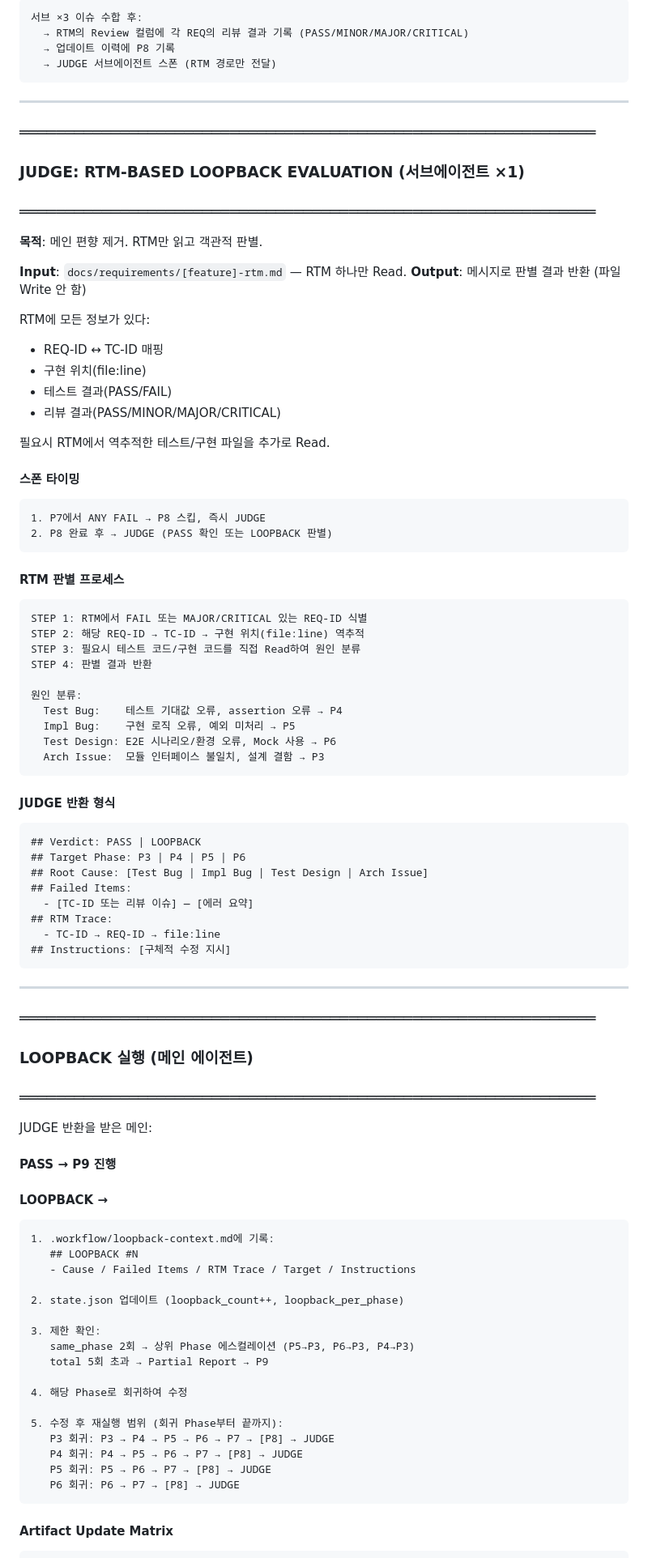
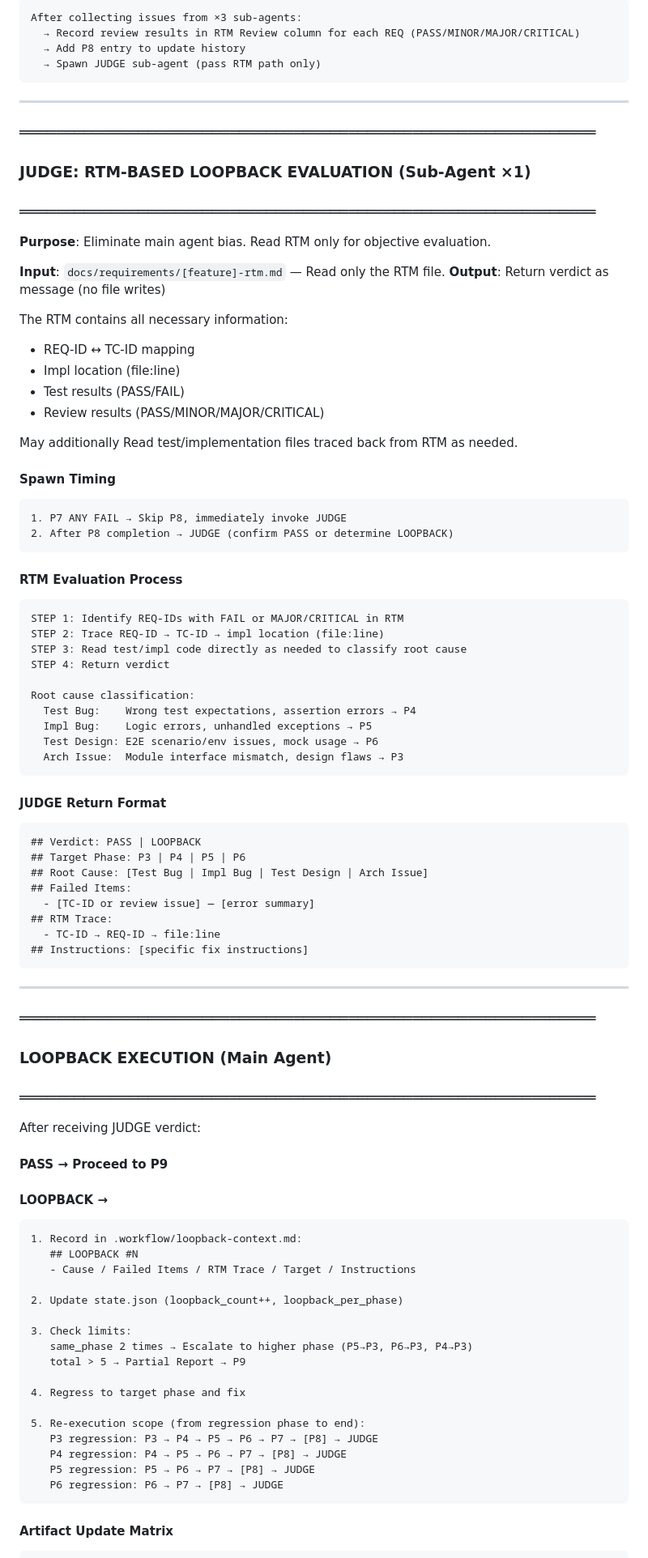
Before and after one commit to FREEDOBY/halo-workflow, a Markdown page: .claude/commands/halo-workflow.md, the part around one of its changes. Shown at 81% size. Rendered like a GitHub page.

````diff
--- a/.claude/commands/halo-workflow.md
+++ b/.claude/commands/halo-workflow.md
@@ -637,95 +637,95 @@ Agent 3: 컨벤션/보안     — src/, docs/requirements/
 
 ```
-서브 ×3 이슈 수합 후:
-  → RTM의 Review 컬럼에 각 REQ의 리뷰 결과 기록 (PASS/MINOR/MAJOR/CRITICAL)
-  → 업데이트 이력에 P8 기록
-  → JUDGE 서브에이전트 스폰 (RTM 경로만 전달)
+After collecting issues from ×3 sub-agents:
+  → Record review results in RTM Review column for each REQ (PASS/MINOR/MAJOR/CRITICAL)
+  → Add P8 entry to update history
+  → Spawn JUDGE sub-agent (pass RTM path only)
 ```
 
 ---
 
 ### ═══════════════════════════════════════════════════════════════
-### JUDGE: RTM-BASED LOOPBACK EVALUATION (서브에이전트 ×1)
+### JUDGE: RTM-BASED LOOPBACK EVALUATION (Sub-Agent ×1)
 ### ═══════════════════════════════════════════════════════════════
 
-**목적**: 메인 편향 제거. RTM만 읽고 객관적 판별.
+**Purpose**: Eliminate main agent bias. Read RTM only for objective evaluation.
 
-**Input**: `docs/requirements/[feature]-rtm.md` — RTM 하나만 Read.
-**Output**: 메시지로 판별 결과 반환 (파일 Write 안 함)
+**Input**: `docs/requirements/[feature]-rtm.md` — Read only the RTM file.
+**Output**: Return verdict as message (no file writes)
 
-RTM에 모든 정보가 있다:
-- REQ-ID ↔ TC-ID 매핑
-- 구현 위치(file:line)
-- 테스트 결과(PASS/FAIL)
-- 리뷰 결과(PASS/MINOR/MAJOR/CRITICAL)
+The RTM contains all necessary information:
+- REQ-ID ↔ TC-ID mapping
+- Impl location (file:line)
+- Test results (PASS/FAIL)
+- Review results (PASS/MINOR/MAJOR/CRITICAL)
 
-필요시 RTM에서 역추적한 테스트/구현 파일을 추가로 Read.
+May additionally Read test/implementation files traced back from RTM as needed.
 
-#### 스폰 타이밍
+#### Spawn Timing
 
 ```
-1. P7에서 ANY FAIL → P8 스킵, 즉시 JUDGE
-2. P8 완료 후 → JUDGE (PASS 확인 또는 LOOPBACK 판별)
+1. P7 ANY FAIL → Skip P8, immediately invoke JUDGE
+2. After P8 completion → JUDGE (confirm PASS or determine LOOPBACK)
 ```
 
-#### RTM 판별 프로세스
+#### RTM Evaluation Process
 
 ```
-STEP 1: RTM에서 FAIL 또는 MAJOR/CRITICAL 있는 REQ-ID 식별
-STEP 2: 해당 REQ-ID → TC-ID → 구현 위치(file:line) 역추적
-STEP 3: 필요시 테스트 코드/구현 코드를 직접 Read하여 원인 분류
-STEP 4: 판별 결과 반환
+STEP 1: Identify REQ-IDs with FAIL or MAJOR/CRITICAL in RTM
+STEP 2: Trace REQ-ID → TC-ID → impl location (file:line)
+STEP 3: Read test/impl code directly as needed to classify root cause
+STEP 4: Return verdict
 
-원인 분류:
-  Test Bug:    테스트 기대값 오류, assertion 오류 → P4
-  Impl Bug:    구현 로직 오류, 예외 미처리 → P5
-  Test Design: E2E 시나리오/환경 오류, Mock 사용 → P6
-  Arch Issue:  모듈 인터페이스 불일치, 설계 결함 → P3
+Root cause classification:
+  Test Bug:    Wrong test expectations, assertion errors → P4
+  Impl Bug:    Logic errors, unhandled exceptions → P5
+  Test Design: E2E scenario/env issues, mock usage → P6
+  Arch Issue:  Module interface mismatch, design flaws → P3
 ```
 
-#### JUDGE 반환 형식
+#### JUDGE Return Format
 
 ```
 ## Verdict: PASS | LOOPBACK
 ## Target Phase: P3 | P4 | P5 | P6
 ## Root Cause: [Test Bug | Impl Bug | Test Design | Arch Issue]
 ## Failed Items:
-  - [TC-ID 또는 리뷰 이슈] — [에러 요약]
+  - [TC-ID or review issue] — [error summary]
 ## RTM Trace:
   - TC-ID → REQ-ID → file:line
-## Instructions: [구체적 수정 지시]
+## Instructions: [specific fix instructions]
 ```
 
 ---
 
 ### ═══════════════════════════════════════════════════════════════
-### LOOPBACK 실행 (메인 에이전트)
+### LOOPBACK EXECUTION (Main Agent)
 ### ═══════════════════════════════════════════════════════════════
 
-JUDGE 반환을 받은 메인:
+After receiving JUDGE verdict:
 
-#### PASS → P9 진행
+#### PASS → Proceed to P9
 
 #### LOOPBACK →
 
 ```
-1. .workflow/loopback-context.md에 기록:
+1. Record in .workflow/loopback-context.md:
    ## LOOPBACK #N
    - Cause / Failed Items / RTM Trace / Target / Instructions
 
-2. state.json 업데이트 (loopback_count++, loopback_per_phase)
+2. Update state.json (loopback_count++, loopback_per_phase)
 
-3. 제한 확인:
-   same_phase 2회 → 상위 Phase 에스컬레이션 (P5→P3, P6→P3, P4→P3)
-   total 5회 초과 → Partial Report → P9
+3. Check limits:
+   same_phase 2 times → Escalate to higher phase (P5→P3, P6→P3, P4→P3)
+   total > 5 → Partial Report → P9
 
-4. 해당 Phase로 회귀하여 수정
+4. Regress to target phase and fix
 
-5. 수정 후 재실행 범위 (회귀 Phase부터 끝까지):
-   P3 회귀: P3 → P4 → P5 → P6 → P7 → [P8] → JUDGE
-   P4 회귀: P4 → P5 → P6 → P7 → [P8] → JUDGE
-   P5 회귀: P5 → P6 → P7 → [P8] → JUDGE
-   P6 회귀: P6 → P7 → [P8] → JUDGE
+5. Re-execution scope (from regression phase to end):
+   P3 regression: P3 → P4 → P5 → P6 → P7 → [P8] → JUDGE
+   P4 regression: P4 → P5 → P6 → P7 → [P8] → JUDGE
+   P5 regression: P5 → P6 → P7 → [P8] → JUDGE
+   P6 regression: P6 → P7 → [P8] → JUDGE
 ```
 
 #### Artifact Update Matrix
````
Also changed, not shown: other parts of .claude/commands/halo-workflow.md (+219 -219 lines), README.md (+1 -1 lines).
